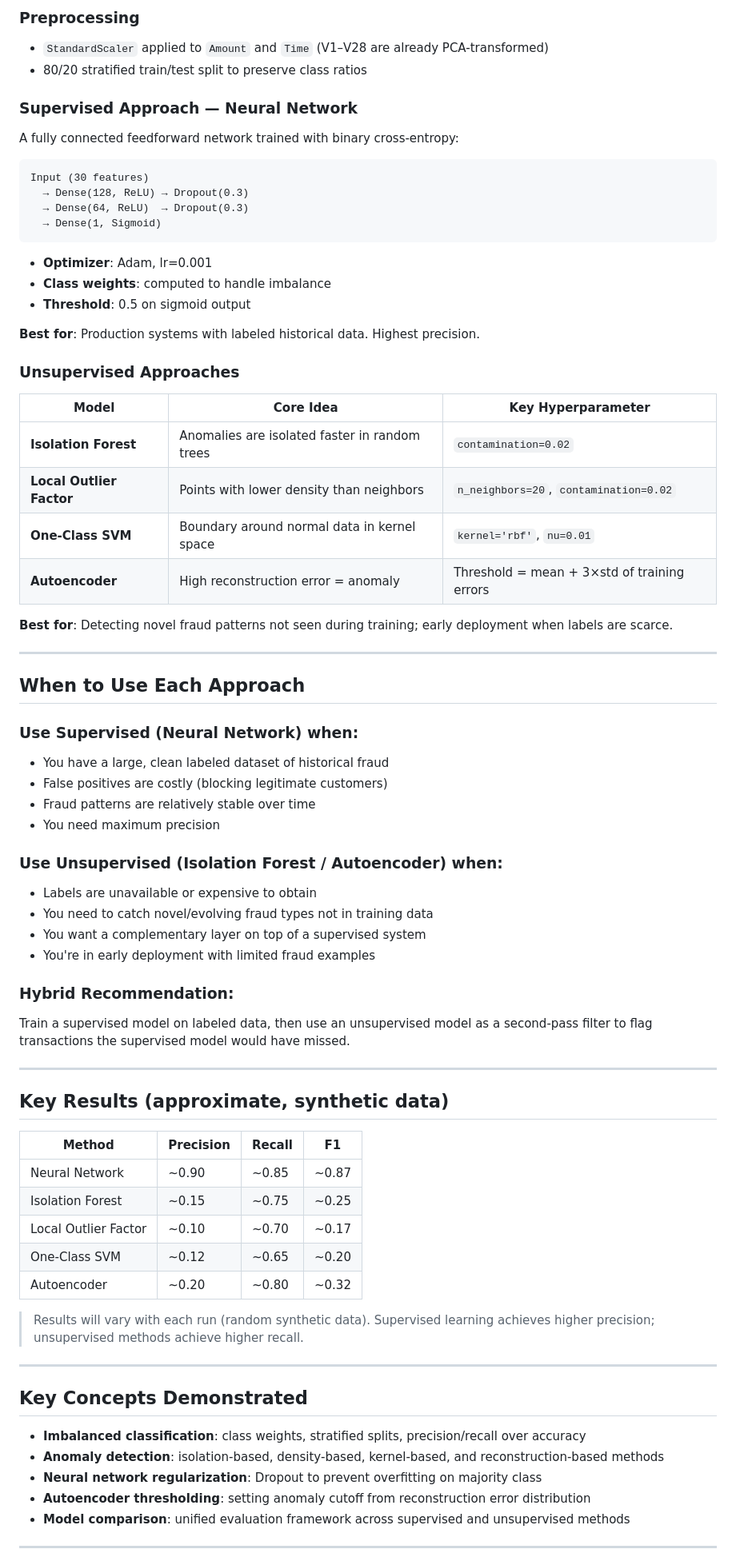
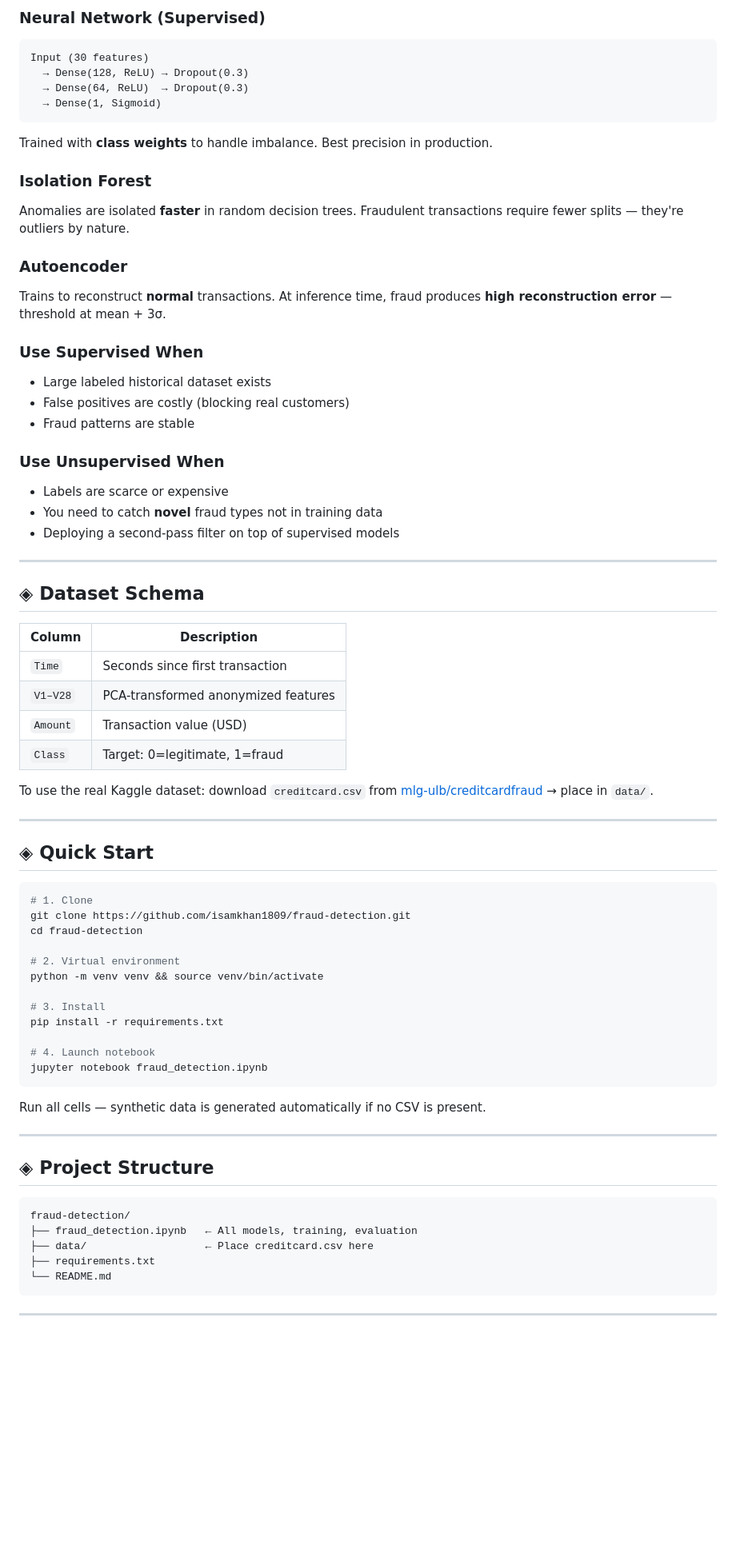
Before and after one commit to isamkhan1809/fraud-detection, a Markdown page: README.md, the part around one of its changes. Shown at 80% size. Rendered like a GitHub page; blank space fills up the shorter version.

Commit message:
Add cinematic README with ASCII banner, badges, and architecture diagrams
Co-Authored-By: Claude Sonnet 4.6 <noreply@anthropic.com>

````diff
--- a/README.md
+++ b/README.md
@@ -77,12 +68,5 @@ Execute cells top to bottom. Training the Neural Network and One-Class SVM may t
 
-### Preprocessing
-
-- `StandardScaler` applied to `Amount` and `Time` (V1–V28 are already PCA-transformed)
-- 80/20 stratified train/test split to preserve class ratios
-
-### Supervised Approach — Neural Network
-
-A fully connected feedforward network trained with binary cross-entropy:
+### Neural Network (Supervised)
 
 ```
 Input (30 features)
@@ -91,65 +75,73 @@ Input (30 features)
   → Dense(1, Sigmoid)
 ```
 
-- **Optimizer**: Adam, lr=0.001
-- **Class weights**: computed to handle imbalance
-- **Threshold**: 0.5 on sigmoid output
+Trained with **class weights** to handle imbalance. Best precision in production.
 
-**Best for**: Production systems with labeled historical data. Highest precision.
+### Isolation Forest
 
-### Unsupervised Approaches
+Anomalies are isolated **faster** in random decision trees. Fraudulent transactions require fewer splits — they're outliers by nature.
 
-| Model | Core Idea | Key Hyperparameter |
-|-------|-----------|--------------------|
-| **Isolation Forest** | Anomalies are isolated faster in random trees | `contamination=0.02` |
-| **Local Outlier Factor** | Points with lower density than neighbors | `n_neighbors=20`, `contamination=0.02` |
-| **One-Class SVM** | Boundary around normal data in kernel space | `kernel='rbf'`, `nu=0.01` |
-| **Autoencoder** | High reconstruction error = anomaly | Threshold = mean + 3×std of training errors |
+### Autoencoder
 
-**Best for**: Detecting novel fraud patterns not seen during training; early deployment when labels are scarce.
+Trains to reconstruct **normal** transactions. At inference time, fraud produces **high reconstruction error** — threshold at mean + 3σ.
+
+### Use Supervised When
+
+- Large labeled historical dataset exists
+- False positives are costly (blocking real customers)
+- Fraud patterns are stable
+
+### Use Unsupervised When
+
+- Labels are scarce or expensive
+- You need to catch **novel** fraud types not in training data
+- Deploying a second-pass filter on top of supervised models
 
 ---
 
-## When to Use Each Approach
+## ◈ Dataset Schema
 
-### Use Supervised (Neural Network) when:
-- You have a large, clean labeled dataset of historical fraud
-- False positives are costly (blocking legitimate customers)
-- Fraud patterns are relatively stable over time
-- You need maximum precision
+| Column | Description |
+|---|---|
+| `Time` | Seconds since first transaction |
+| `V1–V28` | PCA-transformed anonymized features |
+| `Amount` | Transaction value (USD) |
+| `Class` | Target: 0=legitimate, 1=fraud |
 
-### Use Unsupervised (Isolation Forest / Autoencoder) when:
-- Labels are unavailable or expensive to obtain
-- You need to catch novel/evolving fraud types not in training data
-- You want a complementary layer on top of a supervised system
-- You're in early deployment with limited fraud examples
-
-### Hybrid Recommendation:
-Train a supervised model on labeled data, then use an unsupervised model as a second-pass filter to flag transactions the supervised model would have missed.
+To use the real Kaggle dataset: download `creditcard.csv` from [mlg-ulb/creditcardfraud](https://www.kaggle.com/datasets/mlg-ulb/creditcardfraud) → place in `data/`.
 
 ---
 
-## Key Results (approximate, synthetic data)
+## ◈ Quick Start
 
-| Method | Precision | Recall | F1 |
-|--------|-----------|--------|-----|
-| Neural Network | ~0.90 | ~0.85 | ~0.87 |
-| Isolation Forest | ~0.15 | ~0.75 | ~0.25 |
-| Local Outlier Factor | ~0.10 | ~0.70 | ~0.17 |
-| One-Class SVM | ~0.12 | ~0.65 | ~0.20 |
-| Autoencoder | ~0.20 | ~0.80 | ~0.32 |
+```bash
+# 1. Clone
+git clone https://github.com/isamkhan1809/fraud-detection.git
+cd fraud-detection
 
-> Results will vary with each run (random synthetic data). Supervised learning achieves higher precision; unsupervised methods achieve higher recall.
+# 2. Virtual environment
+python -m venv venv && source venv/bin/activate
+
+# 3. Install
+pip install -r requirements.txt
+
+# 4. Launch notebook
+jupyter notebook fraud_detection.ipynb
+```
+
+Run all cells — synthetic data is generated automatically if no CSV is present.
 
 ---
 
-## Key Concepts Demonstrated
+## ◈ Project Structure
 
-- **Imbalanced classification**: class weights, stratified splits, precision/recall over accuracy
-- **Anomaly detection**: isolation-based, density-based, kernel-based, and reconstruction-based methods
-- **Neural network regularization**: Dropout to prevent overfitting on majority class
-- **Autoencoder thresholding**: setting anomaly cutoff from reconstruction error distribution
-- **Model comparison**: unified evaluation framework across supervised and unsupervised methods
+```
+fraud-detection/
+├── fraud_detection.ipynb   ← All models, training, evaluation
+├── data/                   ← Place creditcard.csv here
+├── requirements.txt
+└── README.md
+```
 
 ---
 
````
Also changed, not shown: other parts of README.md (+64 -68 lines).
